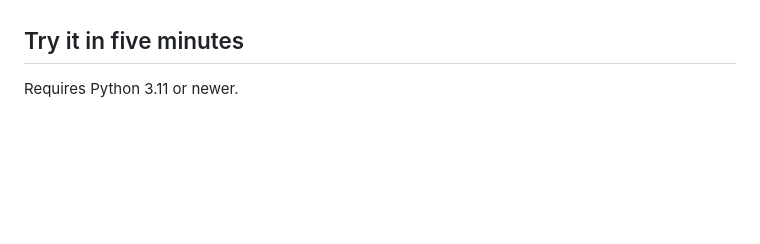
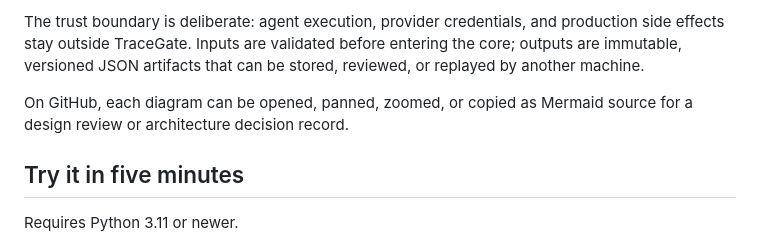
Before and after one commit to kingggg5/awe-tracegate, a Markdown page: README.md, the part around one of its changes. Rendered like a GitHub page; blank space fills up the shorter version.

```diff
--- a/README.md
+++ b/README.md
@@ -42,3 +141,10 @@ emit content-addressed receipts that another machine can replay.
+The trust boundary is deliberate: agent execution, provider credentials, and
+production side effects stay outside TraceGate. Inputs are validated before
+entering the core; outputs are immutable, versioned JSON artifacts that can be
+stored, reviewed, or replayed by another machine.
+
+On GitHub, each diagram can be opened, panned, zoomed, or copied as Mermaid
+source for a design review or architecture decision record.
 
 ## Try it in five minutes
 
```
Also changed, not shown: other parts of README.md (+99 -0 lines).
